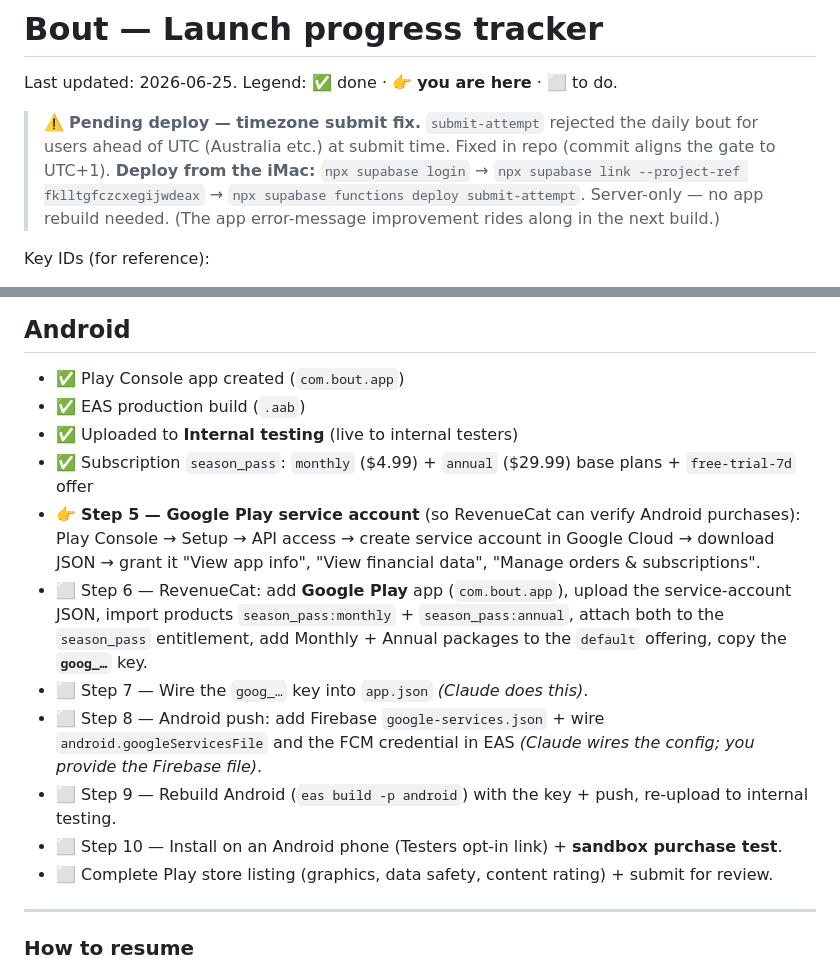
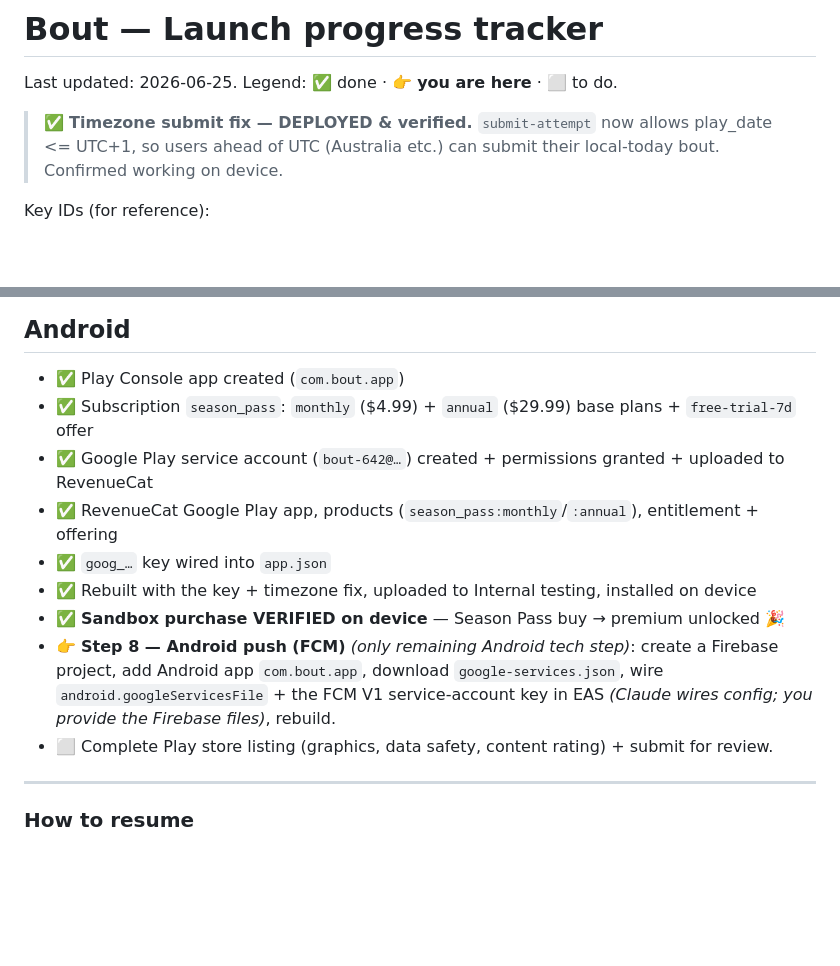
Before and after one commit to MattG241/Bout, a Markdown page: docs/LAUNCH-PROGRESS.md, 2 parts joined by grey strips. GitHub-like rendering; blank space fills up the shorter version.

Commit message:
Tracker: Android monetization verified on device; push (FCM) is the last Android step

```diff
--- a/docs/LAUNCH-PROGRESS.md
+++ b/docs/LAUNCH-PROGRESS.md
@@ -2,11 +2,8 @@
 
 Last updated: 2026-06-25. Legend: ✅ done · 👉 **you are here** · ⬜ to do.
 
-> ⚠️ **Pending deploy — timezone submit fix.** `submit-attempt` rejected the daily bout for users
-> ahead of UTC (Australia etc.) at submit time. Fixed in repo (commit aligns the gate to UTC+1).
-> **Deploy from the iMac:** `npx supabase login` → `npx supabase link --project-ref fklltgfczcxegijwdeax`
-> → `npx supabase functions deploy submit-attempt`. Server-only — no app rebuild needed. (The app
-> error-message improvement rides along in the next build.)
+> ✅ **Timezone submit fix — DEPLOYED & verified.** `submit-attempt` now allows play_date <= UTC+1,
+> so users ahead of UTC (Australia etc.) can submit their local-today bout. Confirmed working on device.
 
 Key IDs (for reference):
 - Bundle / package: `com.bout.app`
@@ -40,20 +37,15 @@ Key IDs (for reference):
 
 ## Android
 - ✅ Play Console app created (`com.bout.app`)
-- ✅ EAS production build (`.aab`)
-- ✅ Uploaded to **Internal testing** (live to internal testers)
 - ✅ Subscription `season_pass`: `monthly` ($4.99) + `annual` ($29.99) base plans + `free-trial-7d` offer
-- 👉 **Step 5 — Google Play service account** (so RevenueCat can verify Android purchases):
-      Play Console → Setup → API access → create service account in Google Cloud → download JSON →
-      grant it "View app info", "View financial data", "Manage orders & subscriptions".
-- ⬜ Step 6 — RevenueCat: add **Google Play** app (`com.bout.app`), upload the service-account JSON,
-      import products `season_pass:monthly` + `season_pass:annual`, attach both to the `season_pass`
-      entitlement, add Monthly + Annual packages to the `default` offering, copy the **`goog_…`** key.
-- ⬜ Step 7 — Wire the `goog_…` key into `app.json` *(Claude does this)*.
-- ⬜ Step 8 — Android push: add Firebase `google-services.json` + wire `android.googleServicesFile`
-      and the FCM credential in EAS *(Claude wires the config; you provide the Firebase file)*.
-- ⬜ Step 9 — Rebuild Android (`eas build -p android`) with the key + push, re-upload to internal testing.
-- ⬜ Step 10 — Install on an Android phone (Testers opt-in link) + **sandbox purchase test**.
+- ✅ Google Play service account (`bout-642@…`) created + permissions granted + uploaded to RevenueCat
+- ✅ RevenueCat Google Play app, products (`season_pass:monthly`/`:annual`), entitlement + offering
+- ✅ `goog_…` key wired into `app.json`
+- ✅ Rebuilt with the key + timezone fix, uploaded to Internal testing, installed on device
+- ✅ **Sandbox purchase VERIFIED on device** — Season Pass buy → premium unlocked 🎉
+- 👉 **Step 8 — Android push (FCM)** *(only remaining Android tech step)*: create a Firebase project,
+      add Android app `com.bout.app`, download `google-services.json`, wire `android.googleServicesFile`
+      + the FCM V1 service-account key in EAS *(Claude wires config; you provide the Firebase files)*, rebuild.
 - ⬜ Complete Play store listing (graphics, data safety, content rating) + submit for review.
 
 ---
```
